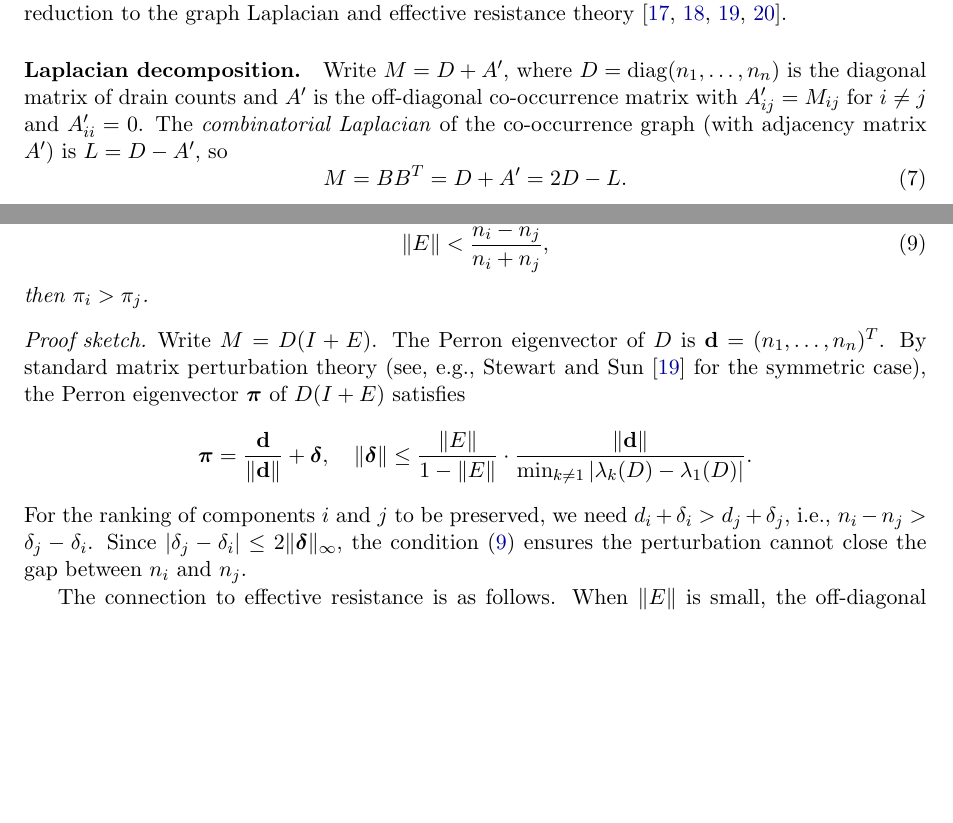
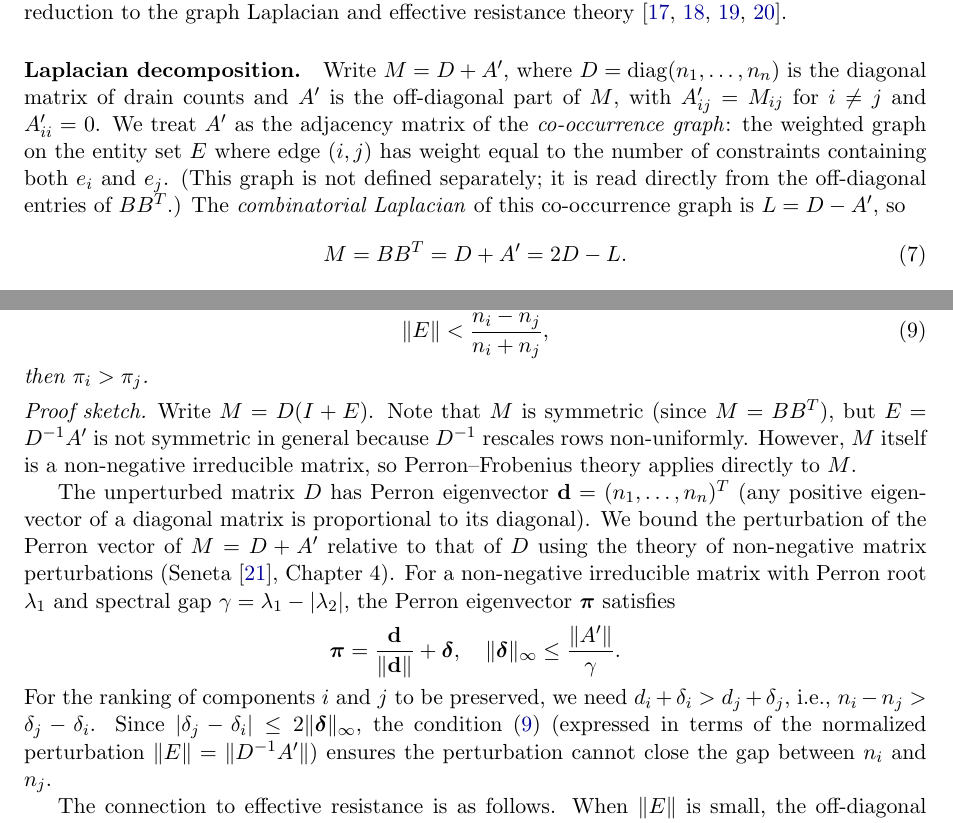
Before and after one commit to pflow-xyz/pflow-rs, a LaTeX paper (papers/integer-reduction/main.tex): two parts of pages 7 and 8 of 18, joined at a grey line, cut so that both start at the same text, the shorter picture padded with empty space. Compiled offline with pdfLaTeX.

Commit message:
Fix Prop 12 proof sketch and clarify co-occurrence graph definition
- Replace symmetric perturbation citation (Stewart & Sun) with Seneta's
  non-symmetric Perron eigenvector bound, since E = D⁻¹A' is not
  symmetric in general
- Clarify that A' is treated as the adjacency matrix of the co-occurrence
  graph read from the off-diagonal entries of BB^T
- Add Seneta 2006 reference

Co-Authored-By: Claude Opus 4.6 <noreply@anthropic.com>

```diff
--- a/papers/integer-reduction/main.tex
+++ b/papers/integer-reduction/main.tex
@@ -353,8 +353,10 @@ Constructing an explicit example of ranking disagreement, and characterizing \em
 The co-occurrence matrix $M = BB^T$ admits a natural decomposition that connects incidence reduction to the graph Laplacian and effective resistance theory~\cite{chandra1989,klein1993,spielman2011,ghosh2008}.
 
 \paragraph{Laplacian decomposition.}
-Write $M = D + A'$, where $D = \mathrm{diag}(n_1, \ldots, n_n)$ is the diagonal matrix of drain counts and $A'$ is the off-diagonal co-occurrence matrix with $A'_{ij} = M_{ij}$ for $i \neq j$ and $A'_{ii} = 0$.
-The \emph{combinatorial Laplacian} of the co-occurrence graph (with adjacency matrix $A'$) is $L = D - A'$, so
+Write $M = D + A'$, where $D = \mathrm{diag}(n_1, \ldots, n_n)$ is the diagonal matrix of drain counts and $A'$ is the off-diagonal part of~$M$, with $A'_{ij} = M_{ij}$ for $i \neq j$ and $A'_{ii} = 0$.
+We treat $A'$ as the adjacency matrix of the \emph{co-occurrence graph}: the weighted graph on the entity set~$E$ where edge $(i,j)$ has weight equal to the number of constraints containing both $e_i$ and $e_j$.
+(This graph is not defined separately; it is read directly from the off-diagonal entries of $BB^T$.)
+The \emph{combinatorial Laplacian} of this co-occurrence graph is $L = D - A'$, so
 \begin{equation}\label{eq:laplacian-decomp}
   M = BB^T = D + A' = 2D - L.
 \end{equation}
@@ -389,13 +391,17 @@ then $\pi_i > \pi_j$.
 
 \begin{proof}[Proof sketch]
 Write $M = D(I + E)$.
-The Perron eigenvector of~$D$ is $\mathbf{d} = (n_1, \ldots, n_n)^T$.
-By standard matrix perturbation theory (see, e.g., Stewart and Sun~\cite{spielman2011} for the symmetric case), the Perron eigenvector~$\boldsymbol{\pi}$ of $D(I + E)$ satisfies
+Note that $M$ is symmetric (since $M = BB^T$), but $E = D^{-1}A'$ is not symmetric in general because $D^{-1}$ rescales rows non-uniformly.
+However, $M$ itself is a non-negative irreducible matrix, so Perron--Frobenius theory applies directly to~$M$.
+
+The unperturbed matrix~$D$ has Perron eigenvector $\mathbf{d} = (n_1, \ldots, n_n)^T$ (any positive eigenvector of a diagonal matrix is proportional to its diagonal).
+We bound the perturbation of the Perron vector of $M = D + A'$ relative to that of~$D$ using the theory of non-negative matrix perturbations (Seneta~\cite{seneta2006}, Chapter~4).
+For a non-negative irreducible matrix with Perron root $\lambda_1$ and spectral gap $\gamma = \lambda_1 - |\lambda_2|$, the Perron eigenvector~$\boldsymbol{\pi}$ satisfies
 \[
-  \boldsymbol{\pi} = \frac{\mathbf{d}}{\|\mathbf{d}\|} + \boldsymbol{\delta}, \quad \|\boldsymbol{\delta}\| \leq \frac{\|E\|}{1 - \|E\|} \cdot \frac{\|\mathbf{d}\|}{\min_{k \neq 1}|\lambda_k(D) - \lambda_1(D)|}.
+  \boldsymbol{\pi} = \frac{\mathbf{d}}{\|\mathbf{d}\|} + \boldsymbol{\delta}, \quad \|\boldsymbol{\delta}\|_\infty \leq \frac{\|A'\|}{\gamma}.
 \]
 For the ranking of components $i$ and $j$ to be preserved, we need $d_i + \delta_i > d_j + \delta_j$, i.e., $n_i - n_j > \delta_j - \delta_i$.
-Since $|\delta_j - \delta_i| \leq 2\|\boldsymbol{\delta}\|_\infty$, the condition~\eqref{eq:ranking-condition} ensures the perturbation cannot close the gap between $n_i$ and $n_j$.
+Since $|\delta_j - \delta_i| \leq 2\|\boldsymbol{\delta}\|_\infty$, the condition~\eqref{eq:ranking-condition} (expressed in terms of the normalized perturbation $\|E\| = \|D^{-1}A'\|$) ensures the perturbation cannot close the gap between $n_i$ and $n_j$.
 
 The connection to effective resistance is as follows.
 When $\|E\|$ is small, the off-diagonal entries of $E$ are small relative to the degree normalization, which occurs precisely when the effective resistances between degree classes in the co-occurrence graph are large.
```
Also changed, not shown: papers/integer-reduction/incidence-reduction.pdf, papers/integer-reduction/main.tex (5 more changed lines).
